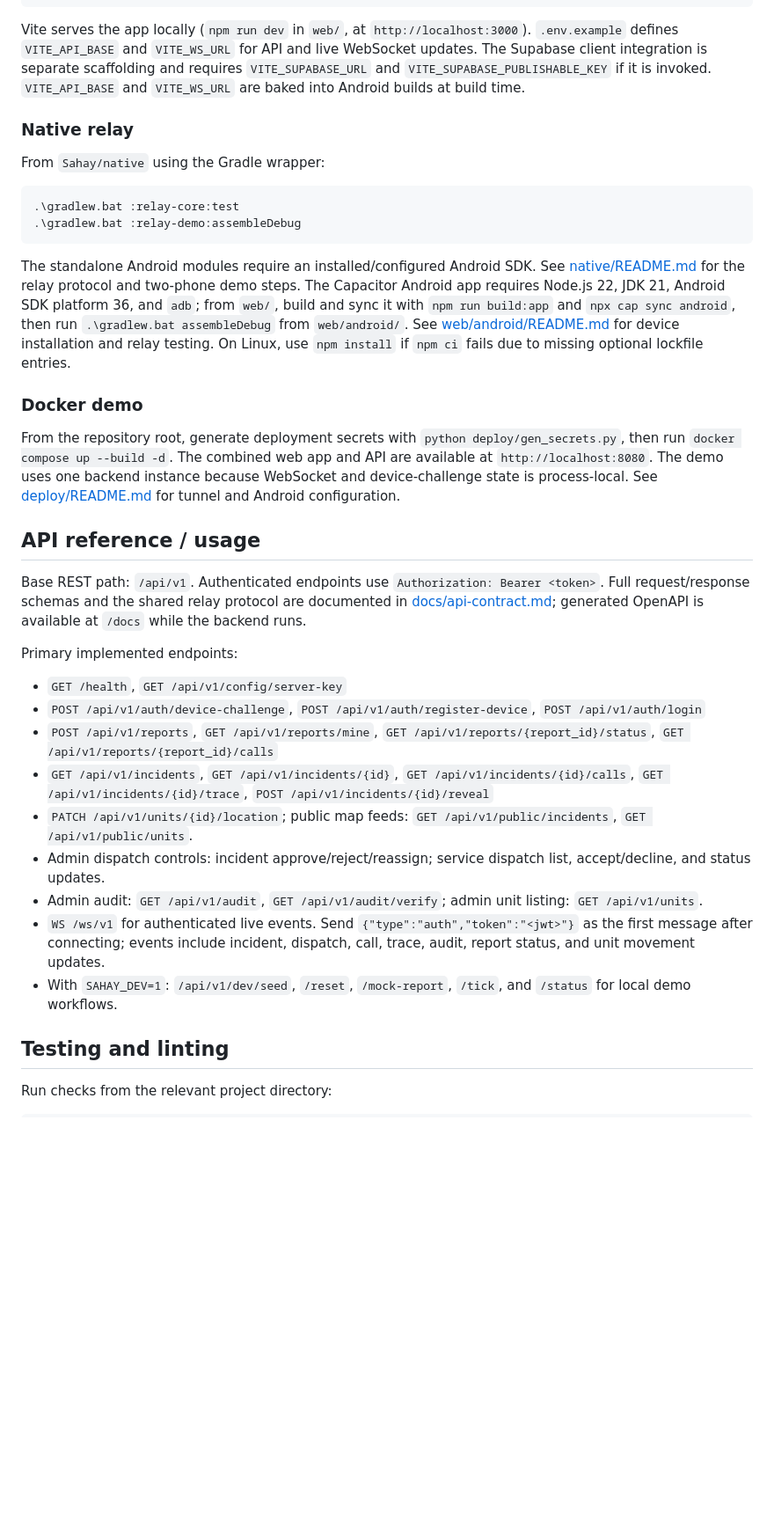
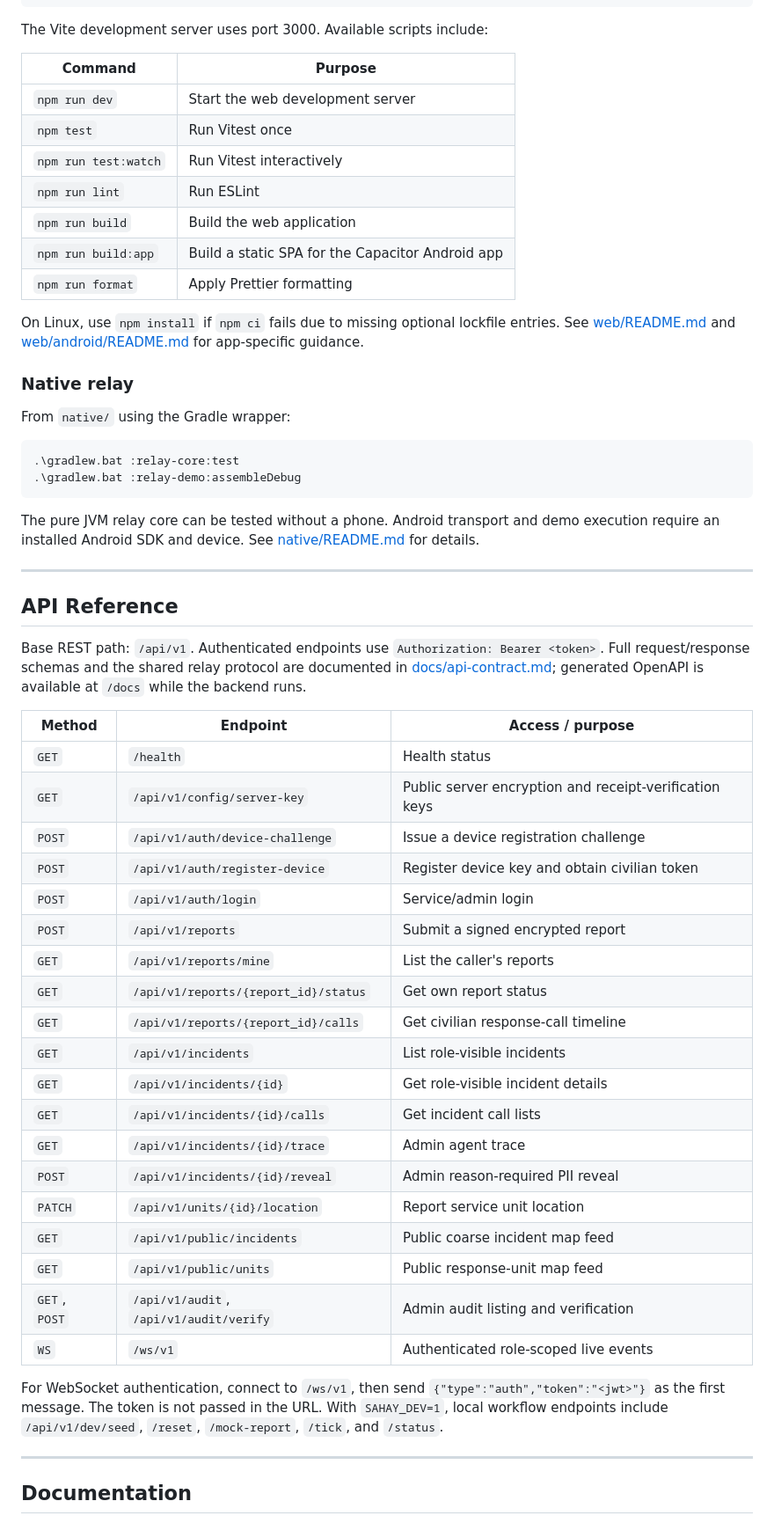
Before and after one commit to Artemisdevv/Sahay, a Markdown page: README.md, the part around one of its changes. Shown at 88% size. Rendered like a GitHub page; blank space fills up the shorter version.

````diff
--- a/README.md
+++ b/README.md
@@ -149,40 +279,62 @@ Copy-Item .env.example .env.local
 npm run dev
 ```
 
-Vite serves the app locally (`npm run dev` in `web/`, at `http://localhost:3000`). `.env.example` defines `VITE_API_BASE` and `VITE_WS_URL` for API and live WebSocket updates. The Supabase client integration is separate scaffolding and requires `VITE_SUPABASE_URL` and `VITE_SUPABASE_PUBLISHABLE_KEY` if it is invoked. `VITE_API_BASE` and `VITE_WS_URL` are baked into Android builds at build time.
+The Vite development server uses port 3000. Available scripts include:
+
+| Command | Purpose |
+|---|---|
+| `npm run dev` | Start the web development server |
+| `npm test` | Run Vitest once |
+| `npm run test:watch` | Run Vitest interactively |
+| `npm run lint` | Run ESLint |
+| `npm run build` | Build the web application |
+| `npm run build:app` | Build a static SPA for the Capacitor Android app |
+| `npm run format` | Apply Prettier formatting |
+
+On Linux, use `npm install` if `npm ci` fails due to missing optional lockfile entries. See [web/README.md](web/README.md) and [web/android/README.md](web/android/README.md) for app-specific guidance.
 
 ### Native relay
 
-From `Sahay/native` using the Gradle wrapper:
+From `native/` using the Gradle wrapper:
 
 ```powershell
 .\gradlew.bat :relay-core:test
 .\gradlew.bat :relay-demo:assembleDebug
 ```
 
-The standalone Android modules require an installed/configured Android SDK. See [native/README.md](native/README.md) for the relay protocol and two-phone demo steps. The Capacitor Android app requires Node.js 22, JDK 21, Android SDK platform 36, and `adb`; from `web/`, build and sync it with `npm run build:app` and `npx cap sync android`, then run `.\gradlew.bat assembleDebug` from `web/android/`. See [web/android/README.md](web/android/README.md) for device installation and relay testing. On Linux, use `npm install` if `npm ci` fails due to missing optional lockfile entries.
+The pure JVM relay core can be tested without a phone. Android transport and demo execution require an installed Android SDK and device. See [native/README.md](native/README.md) for details.
 
-### Docker demo
+---
 
-From the repository root, generate deployment secrets with `python deploy/gen_secrets.py`, then run `docker compose up --build -d`. The combined web app and API are available at `http://localhost:8080`. The demo uses one backend instance because WebSocket and device-challenge state is process-local. See [deploy/README.md](deploy/README.md) for tunnel and Android configuration.
-
-## API reference / usage
+## API Reference
 
 Base REST path: `/api/v1`. Authenticated endpoints use `Authorization: Bearer <token>`. Full request/response schemas and the shared relay protocol are documented in [docs/api-contract.md](docs/api-contract.md); generated OpenAPI is available at `/docs` while the backend runs.
 
-Primary implemented endpoints:
+| Method | Endpoint | Access / purpose |
+|---|---|---|
+| `GET` | `/health` | Health status |
+| `GET` | `/api/v1/config/server-key` | Public server encryption and receipt-verification keys |
+| `POST` | `/api/v1/auth/device-challenge` | Issue a device registration challenge |
+| `POST` | `/api/v1/auth/register-device` | Register device key and obtain civilian token |
+| `POST` | `/api/v1/auth/login` | Service/admin login |
+| `POST` | `/api/v1/reports` | Submit a signed encrypted report |
+| `GET` | `/api/v1/reports/mine` | List the caller's reports |
+| `GET` | `/api/v1/reports/{report_id}/status` | Get own report status |
+| `GET` | `/api/v1/reports/{report_id}/calls` | Get civilian response-call timeline |
+| `GET` | `/api/v1/incidents` | List role-visible incidents |
+| `GET` | `/api/v1/incidents/{id}` | Get role-visible incident details |
+| `GET` | `/api/v1/incidents/{id}/calls` | Get incident call lists |
+| `GET` | `/api/v1/incidents/{id}/trace` | Admin agent trace |
+| `POST` | `/api/v1/incidents/{id}/reveal` | Admin reason-required PII reveal |
+| `PATCH` | `/api/v1/units/{id}/location` | Report service unit location |
+| `GET` | `/api/v1/public/incidents` | Public coarse incident map feed |
+| `GET` | `/api/v1/public/units` | Public response-unit map feed |
+| `GET`, `POST` | `/api/v1/audit`, `/api/v1/audit/verify` | Admin audit listing and verification |
+| `WS` | `/ws/v1` | Authenticated role-scoped live events |
 
-- `GET /health`, `GET /api/v1/config/server-key`
-- `POST /api/v1/auth/device-challenge`, `POST /api/v1/auth/register-device`, `POST /api/v1/auth/login`
-- `POST /api/v1/reports`, `GET /api/v1/reports/mine`, `GET /api/v1/reports/{report_id}/status`, `GET /api/v1/reports/{report_id}/calls`
-- `GET /api/v1/incidents`, `GET /api/v1/incidents/{id}`, `GET /api/v1/incidents/{id}/calls`, `GET /api/v1/incidents/{id}/trace`, `POST /api/v1/incidents/{id}/reveal`
-- `PATCH /api/v1/units/{id}/location`; public map feeds: `GET /api/v1/public/incidents`, `GET /api/v1/public/units`.
-- Admin dispatch controls: incident approve/reject/reassign; service dispatch list, accept/decline, and status updates.
-- Admin audit: `GET /api/v1/audit`, `GET /api/v1/audit/verify`; admin unit listing: `GET /api/v1/units`.
-- `WS /ws/v1` for authenticated live events. Send `{"type":"auth","token":"<jwt>"}` as the first message after connecting; events include incident, dispatch, call, trace, audit, report status, and unit movement updates.
-- With `SAHAY_DEV=1`: `/api/v1/dev/seed`, `/reset`, `/mock-report`, `/tick`, and `/status` for local demo workflows.
+For WebSocket authentication, connect to `/ws/v1`, then send `{"type":"auth","token":"<jwt>"}` as the first message. The token is not passed in the URL. With `SAHAY_DEV=1`, local workflow endpoints include `/api/v1/dev/seed`, `/reset`, `/mock-report`, `/tick`, and `/status`.
 
-## Testing and linting
+---
 
-Run checks from the relevant project directory:
+## Documentation
 
````
Also changed, not shown: other parts of README.md (+202 -81 lines).
